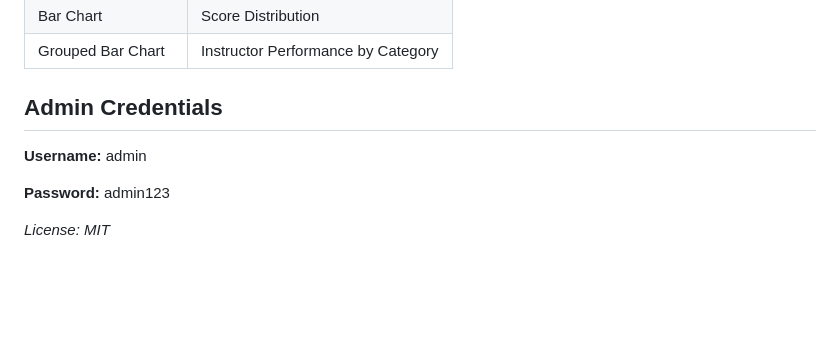
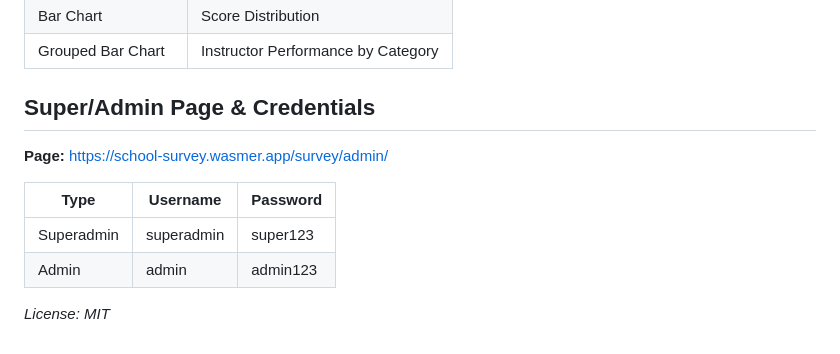
Before and after one commit to friaearl-bit/school-survey, a Markdown page: README.md, the part around the change. GitHub-like rendering; blank space fills up the shorter version.

```diff
--- a/README.md
+++ b/README.md
@@ -100,11 +100,16 @@ A lightweight web platform for schools to collect and visualize student feedback
 | Bar Chart            | Score Distribution                 |
 | Grouped Bar Chart    | Instructor Performance by Category |
 
-## Admin Credentials
+## Super/Admin Page & Credentials
 
-**Username:** admin
+**Page:** https://school-survey.wasmer.app/survey/admin/
 
-**Password:** admin123
+
+
+| Type       | Username   | Password |
+| ---------- | ---------- | -------- |
+| Superadmin | superadmin | super123 |
+| Admin      | admin      | admin123 |
 
 
 *License: MIT*
```
